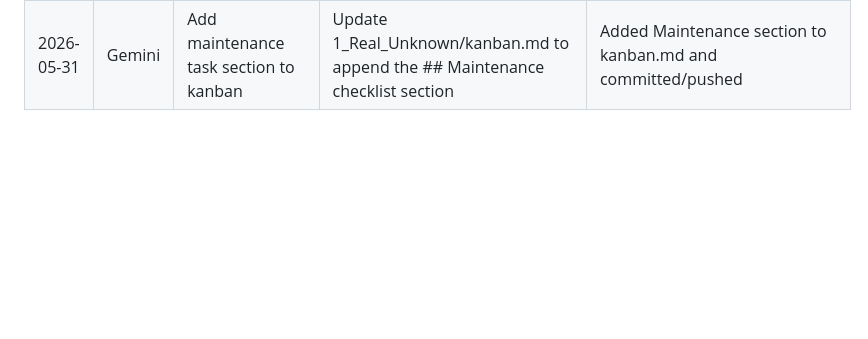
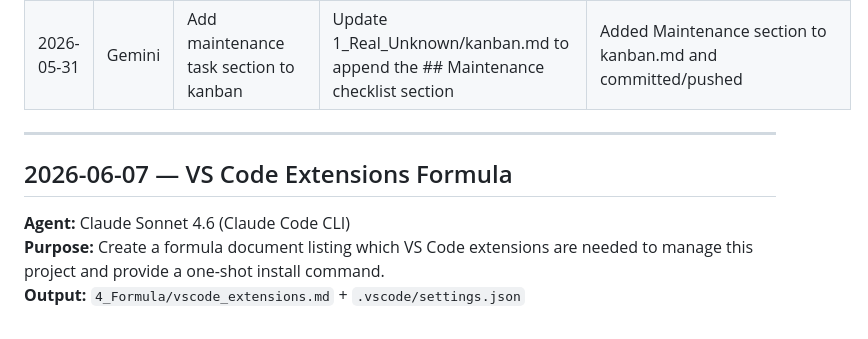
Before and after one commit to rifaterdemsahin/claude-architect-certification, a Markdown page: prompts.md, the part around the change. GitHub-like rendering; blank space fills up the shorter version.

```diff
--- a/prompts.md
+++ b/prompts.md
@@ -79,3 +79,11 @@ Record every prompt given to AI agents below. Include the date, agent, and purpo
 | 2026-05-31 | Gemini | Add console logging and menu sync rules | Add debugLog console output in index.html & markdown_renderer.html; write debug menu synchronization rules to agent personas | Added log statements to JS scripts and updated agent md configuration files, committed/pushed |
 | 2026-05-31 | Gemini | Add architecture.md and sync rules | Create 2_Environment/architecture.md, add Architecture link to debug menus, write architecture updates sync rule to agent personas | Created architecture.md, updated README.md, navigation_config.json, index.html, markdown_renderer.html, and agent personas |
 | 2026-05-31 | Gemini | Add maintenance task section to kanban | Update 1_Real_Unknown/kanban.md to append the ## Maintenance checklist section | Added Maintenance section to kanban.md and committed/pushed |
+
+---
+
+## 2026-06-07 — VS Code Extensions Formula
+
+**Agent:** Claude Sonnet 4.6 (Claude Code CLI)
+**Purpose:** Create a formula document listing which VS Code extensions are needed to manage this project and provide a one-shot install command.
+**Output:** `4_Formula/vscode_extensions.md` + `.vscode/settings.json`
```
Also changed, not shown: 4_Formula/vscode_extensions.md (added, +153 -0 lines).
